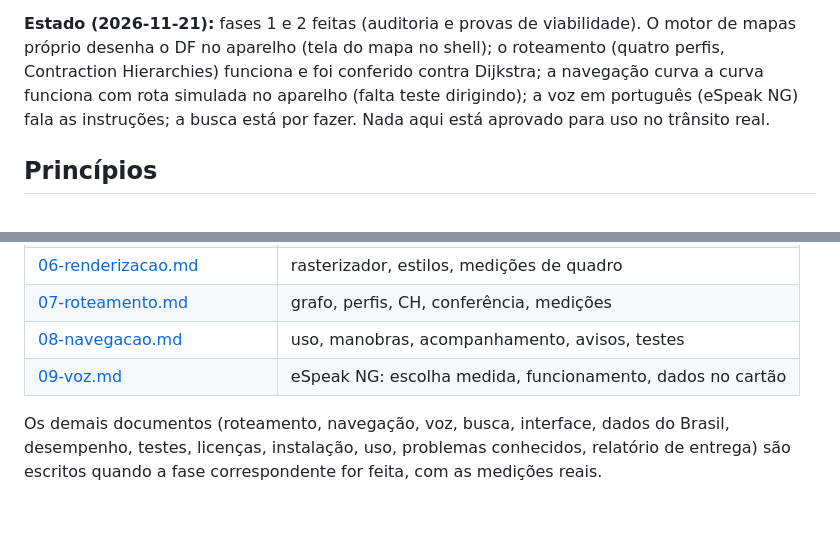
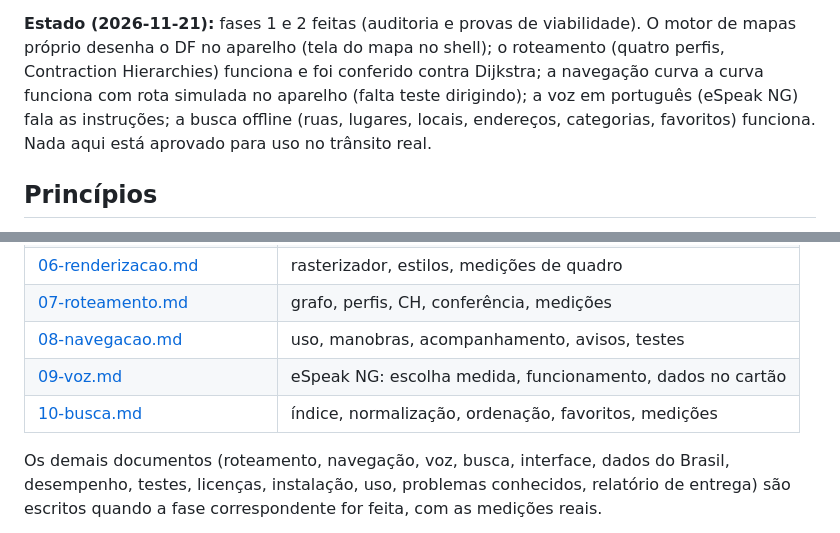
Before and after one commit to ruscher/foston-monitor, a Markdown page: docs/big-gps/00-visao-geral.md, 2 parts joined by grey strips. Rendered like a GitHub page; blank space fills up the shorter version.

```diff
--- a/docs/big-gps/00-visao-geral.md
+++ b/docs/big-gps/00-visao-geral.md
@@ -9,7 +9,8 @@ favoritos e recálculo de rota. Usa o GPS que já funciona no Linux (`bfgps`, ve
 mapas próprio desenha o DF no aparelho (tela do mapa no shell); o roteamento (quatro perfis,
 Contraction Hierarchies) funciona e foi conferido contra Dijkstra; a navegação curva a curva
 funciona com rota simulada no aparelho (falta teste dirigindo); a voz em português (eSpeak NG)
-fala as instruções; a busca está por fazer.
+fala as instruções; a busca offline (ruas, lugares, locais, endereços, categorias, favoritos)
+funciona.
 Nada aqui está aprovado para uso no trânsito real.
 
 ## Princípios
@@ -33,6 +34,7 @@ Nada aqui está aprovado para uso no trânsito real.
 | [07-roteamento.md](07-roteamento.md) | grafo, perfis, CH, conferência, medições |
 | [08-navegacao.md](08-navegacao.md) | uso, manobras, acompanhamento, avisos, testes |
 | [09-voz.md](09-voz.md) | eSpeak NG: escolha medida, funcionamento, dados no cartão |
+| [10-busca.md](10-busca.md) | índice, normalização, ordenação, favoritos, medições |
 
 Os demais documentos (roteamento, navegação, voz, busca, interface, dados do Brasil,
 desempenho, testes, licenças, instalação, uso, problemas conhecidos, relatório de entrega)
```
Also changed, not shown: docs/big-gps/03-arquitetura.md (+4 -3 lines), docs/big-gps/10-busca.md (added, +60 -0 lines), docs/images/big-gps/simulador-busca-inicio.png (added), docs/images/big-gps/simulador-busca.png (added), 13 other files.
